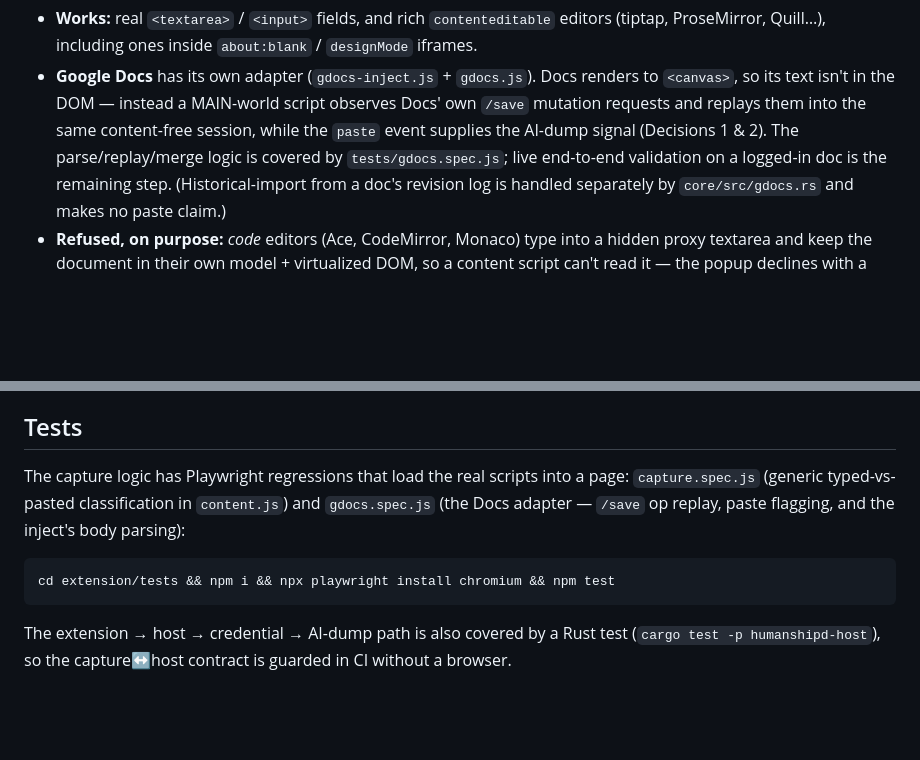
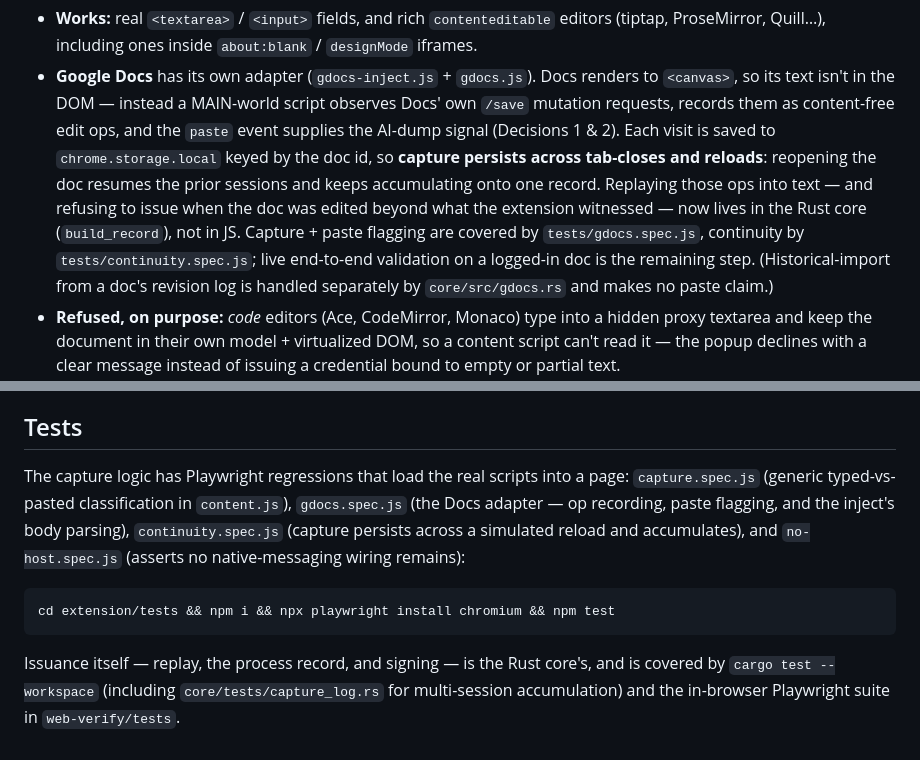
Before and after one commit to Flagrare/humanshipd, a Markdown page: extension/README.md, 2 parts joined by grey strips. GitHub-like rendering; blank space fills up the shorter version.

Commit message:
📝 docs: reflect cross-session Docs continuity + drop dead host test ref

````diff
--- a/extension/README.md
+++ b/extension/README.md
@@ -15,9 +15,14 @@ text the same way:
   `designMode` iframes.
 - **Google Docs** has its own adapter (`gdocs-inject.js` + `gdocs.js`). Docs renders
   to `<canvas>`, so its text isn't in the DOM — instead a MAIN-world script observes
-  Docs' own `/save` mutation requests and replays them into the same content-free
-  session, while the `paste` event supplies the AI-dump signal (Decisions 1 & 2).
-  The parse/replay/merge logic is covered by `tests/gdocs.spec.js`; live end-to-end
+  Docs' own `/save` mutation requests, records them as content-free edit ops, and the
+  `paste` event supplies the AI-dump signal (Decisions 1 & 2). Each visit is saved
+  to `chrome.storage.local` keyed by the doc id, so **capture persists across tab-closes
+  and reloads**: reopening the doc resumes the prior sessions and keeps accumulating
+  onto one record. Replaying those ops into text — and refusing to issue when the doc
+  was edited beyond what the extension witnessed — now lives in the Rust core
+  (`build_record`), not in JS. Capture + paste flagging are covered by
+  `tests/gdocs.spec.js`, continuity by `tests/continuity.spec.js`; live end-to-end
   validation on a logged-in doc is the remaining step. (Historical-import from a
   doc's revision log is handled separately by `core/src/gdocs.rs` and makes no paste
   claim.)
@@ -53,14 +58,15 @@ Paste a chunk of text mid-session to see the AI-paste signal: the credential's
 ## Tests
 
 The capture logic has Playwright regressions that load the real scripts into a
-page: `capture.spec.js` (generic typed-vs-pasted classification in `content.js`)
-and `gdocs.spec.js` (the Docs adapter — `/save` op replay, paste flagging, and the
-inject's body parsing):
+page: `capture.spec.js` (generic typed-vs-pasted classification in `content.js`),
+`gdocs.spec.js` (the Docs adapter — op recording, paste flagging, and the inject's
+body parsing), `continuity.spec.js` (capture persists across a simulated reload and
+accumulates), and `no-host.spec.js` (asserts no native-messaging wiring remains):
 
 ```bash
 cd extension/tests && npm i && npx playwright install chromium && npm test
 ```
 
-The extension → host → credential → AI-dump path is also covered by a Rust test
-(`cargo test -p humanshipd-host`), so the capture↔host contract is guarded in CI
-without a browser.
+Issuance itself — replay, the process record, and signing — is the Rust core's, and
+is covered by `cargo test --workspace` (including `core/tests/capture_log.rs` for
+multi-session accumulation) and the in-browser Playwright suite in `web-verify/tests`.
````
Also changed, not shown: README.md (+1 -1 lines).
